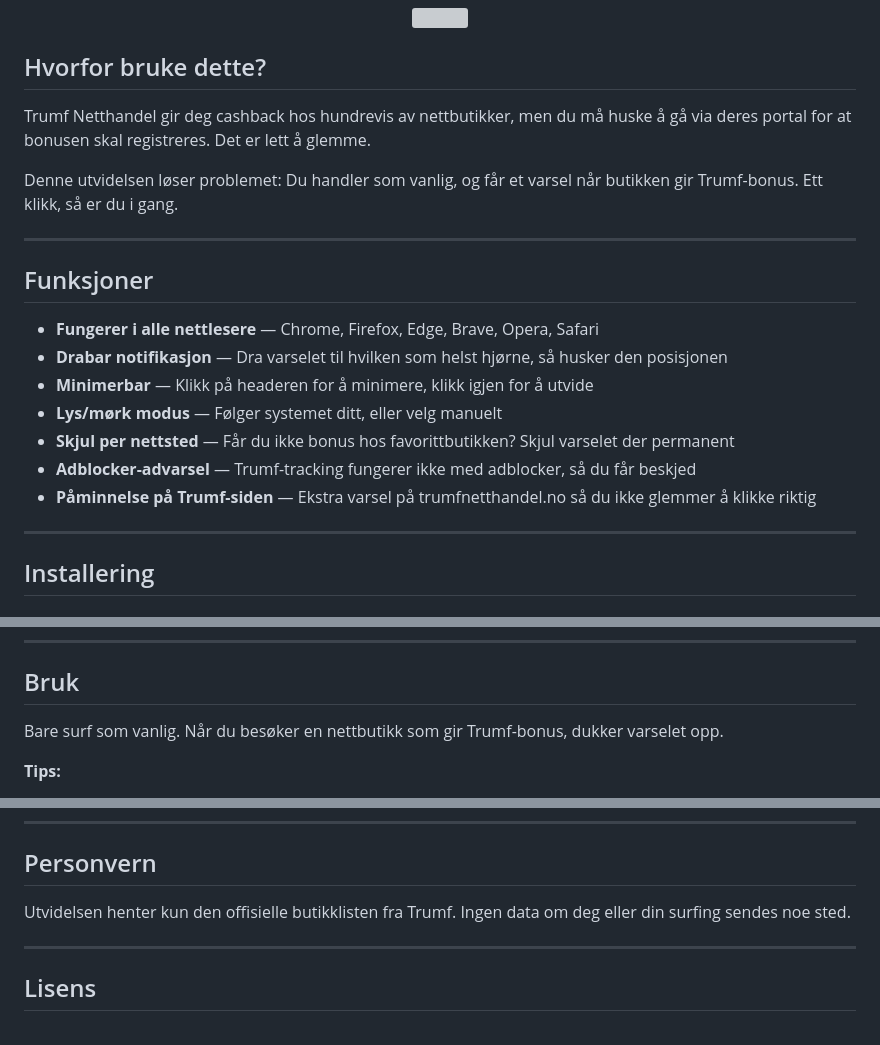
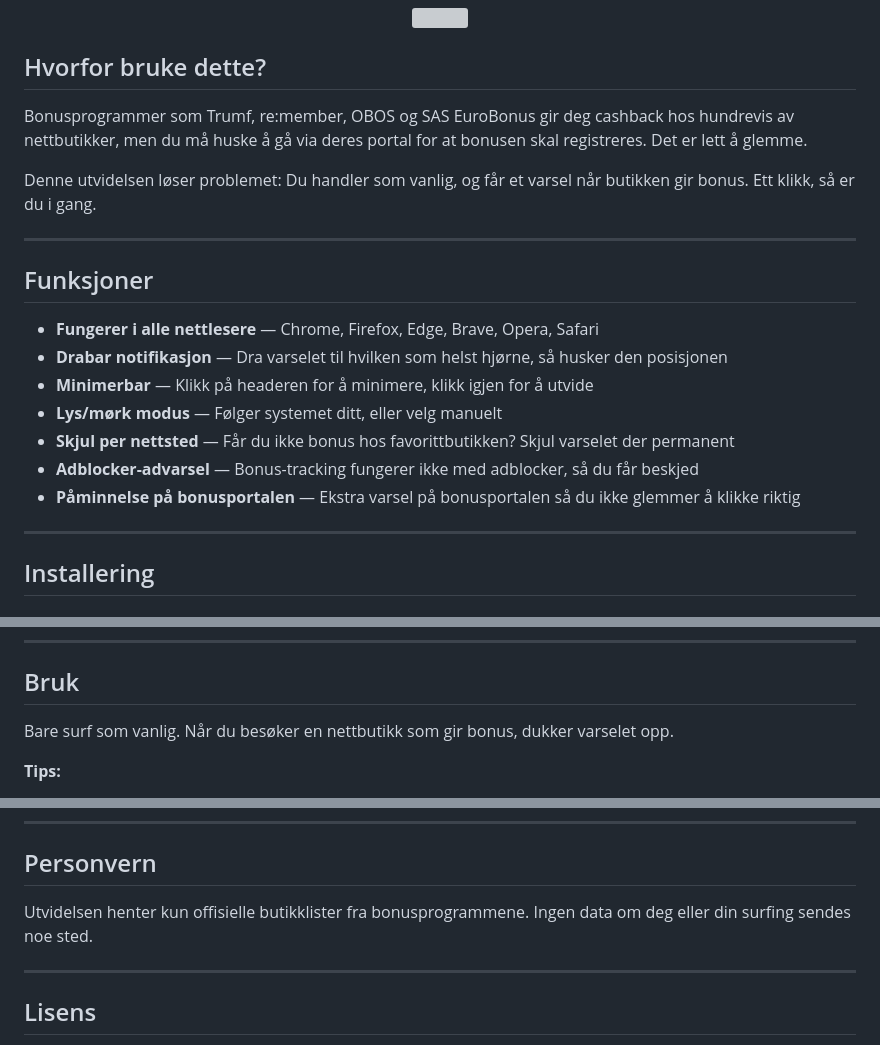
Before and after one commit to NewsGuyTor/Trumf-Bonusvarsler-Lite, a Markdown page: README.md, 3 parts joined by grey strips. GitHub-like rendering; grey boxes are pictures that could not be loaded.

Commit message:
Generalize README text for multiple bonus programs

```diff
--- a/README.md
+++ b/README.md
@@ -36,9 +36,9 @@
 
 ## Hvorfor bruke dette?
 
-Trumf Netthandel gir deg cashback hos hundrevis av nettbutikker, men du må huske å gå via deres portal for at bonusen skal registreres. Det er lett å glemme.
+Bonusprogrammer som Trumf, re:member, OBOS og SAS EuroBonus gir deg cashback hos hundrevis av nettbutikker, men du må huske å gå via deres portal for at bonusen skal registreres. Det er lett å glemme.
 
-Denne utvidelsen løser problemet: Du handler som vanlig, og får et varsel når butikken gir Trumf-bonus. Ett klikk, så er du i gang.
+Denne utvidelsen løser problemet: Du handler som vanlig, og får et varsel når butikken gir bonus. Ett klikk, så er du i gang.
 
 ---
 
@@ -49,8 +49,8 @@ Denne utvidelsen løser problemet: Du handler som vanlig, og får et varsel når
 - **Minimerbar** — Klikk på headeren for å minimere, klikk igjen for å utvide
 - **Lys/mørk modus** — Følger systemet ditt, eller velg manuelt
 - **Skjul per nettsted** — Får du ikke bonus hos favorittbutikken? Skjul varselet der permanent
-- **Adblocker-advarsel** — Trumf-tracking fungerer ikke med adblocker, så du får beskjed
-- **Påminnelse på Trumf-siden** — Ekstra varsel på trumfnetthandel.no så du ikke glemmer å klikke riktig
+- **Adblocker-advarsel** — Bonus-tracking fungerer ikke med adblocker, så du får beskjed
+- **Påminnelse på bonusportalen** — Ekstra varsel på bonusportalen så du ikke glemmer å klikke riktig
 
 ---
 
@@ -100,7 +100,7 @@ Foretrekker du en userscript-manager eller bruker iOS? BonusVarsler er også til
 
 ## Bruk
 
-Bare surf som vanlig. Når du besøker en nettbutikk som gir Trumf-bonus, dukker varselet opp.
+Bare surf som vanlig. Når du besøker en nettbutikk som gir bonus, dukker varselet opp.
 
 **Tips:**
 - **Dra varselet** til hjørnet du foretrekker — den husker posisjonen
@@ -118,7 +118,7 @@ Bare surf som vanlig. Når du besøker en nettbutikk som gir Trumf-bonus, dukker
 
 ## Personvern
 
-Utvidelsen henter kun den offisielle butikklisten fra Trumf. Ingen data om deg eller din surfing sendes noe sted.
+Utvidelsen henter kun offisielle butikklister fra bonusprogrammene. Ingen data om deg eller din surfing sendes noe sted.
 
 ---
 
```
